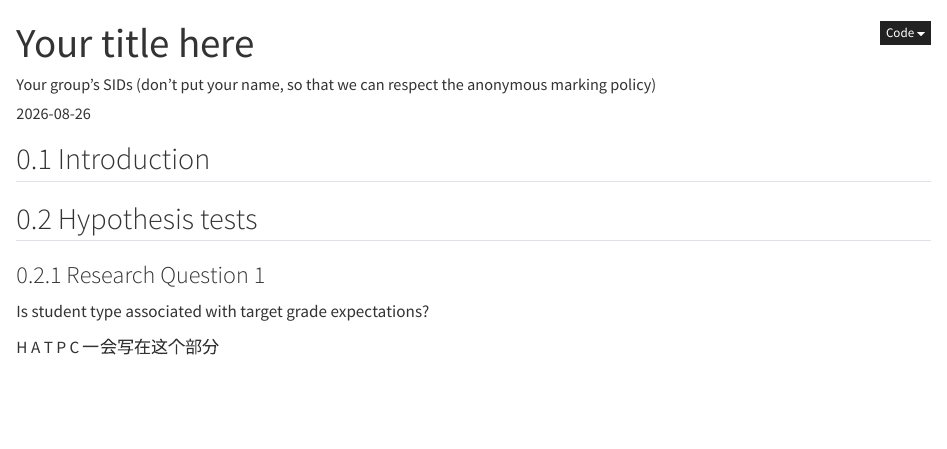
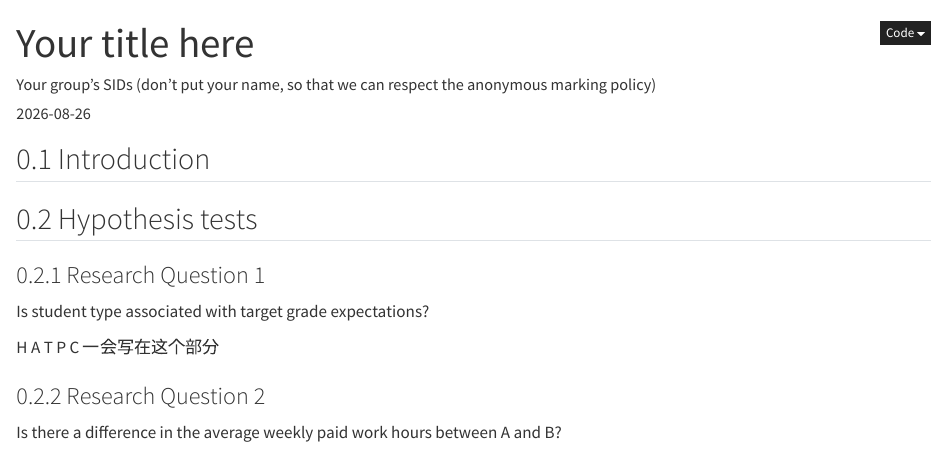
Before and after one commit to lukehuang629/DATA2002_26S2_Test, a Quarto document (DATA2X02_p1_assignment_template.qmd): the page in a window 1100 px wide, from its top. Rendered offline with R 4.5, knitr and Pandoc in place of Quarto, with nearby package versions.

Commit message:
直接在这里改，加一个RQ2

```diff
--- a/DATA2X02_p1_assignment_template.qmd
+++ b/DATA2X02_p1_assignment_template.qmd
@@ -24,3 +24,7 @@ number-sections: true # (Optional) Puts numbers next to heading/subheadings
 Is student type associated with target grade expectations?
 
 H A T P C 一会写在这个部分
+
+### Research Question 2
+
+Is there a difference in the average weekly paid work hours between A and B?
```
